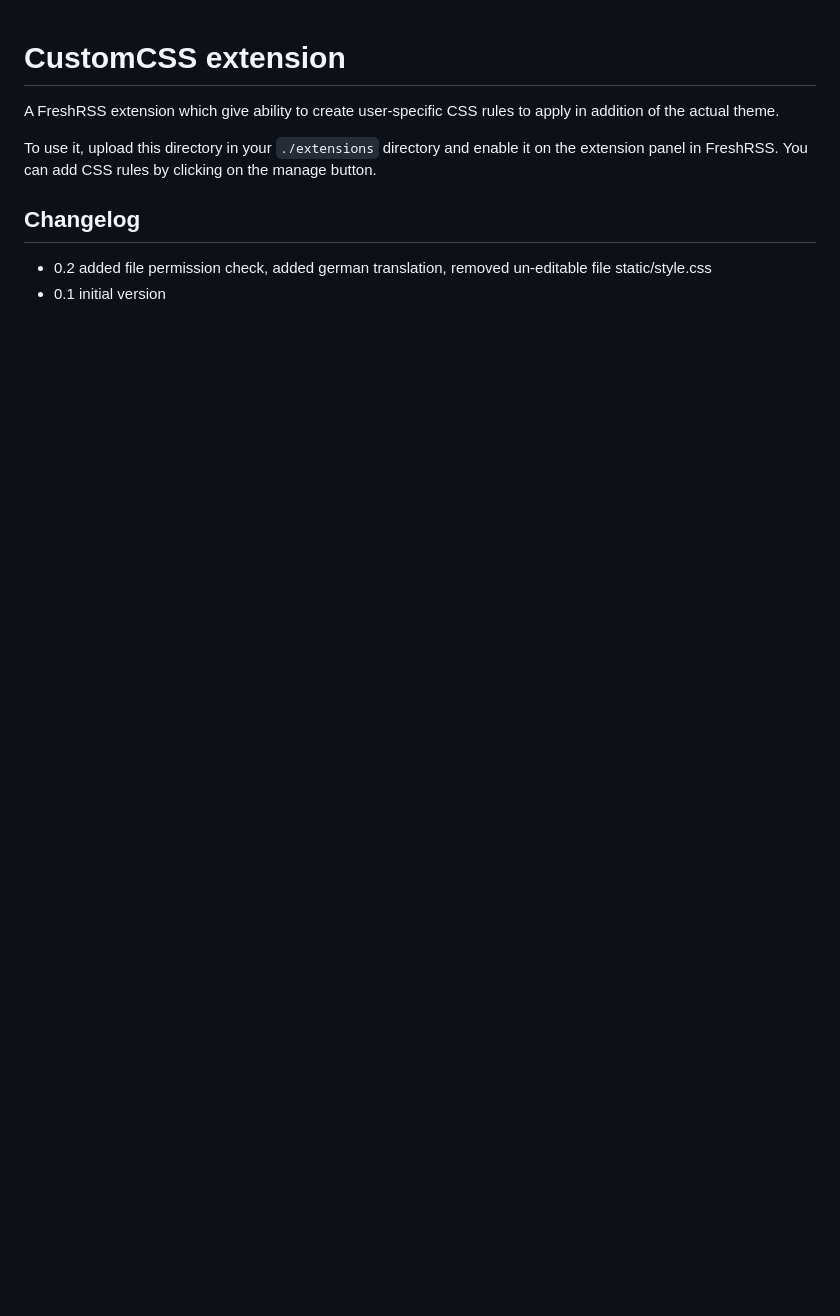
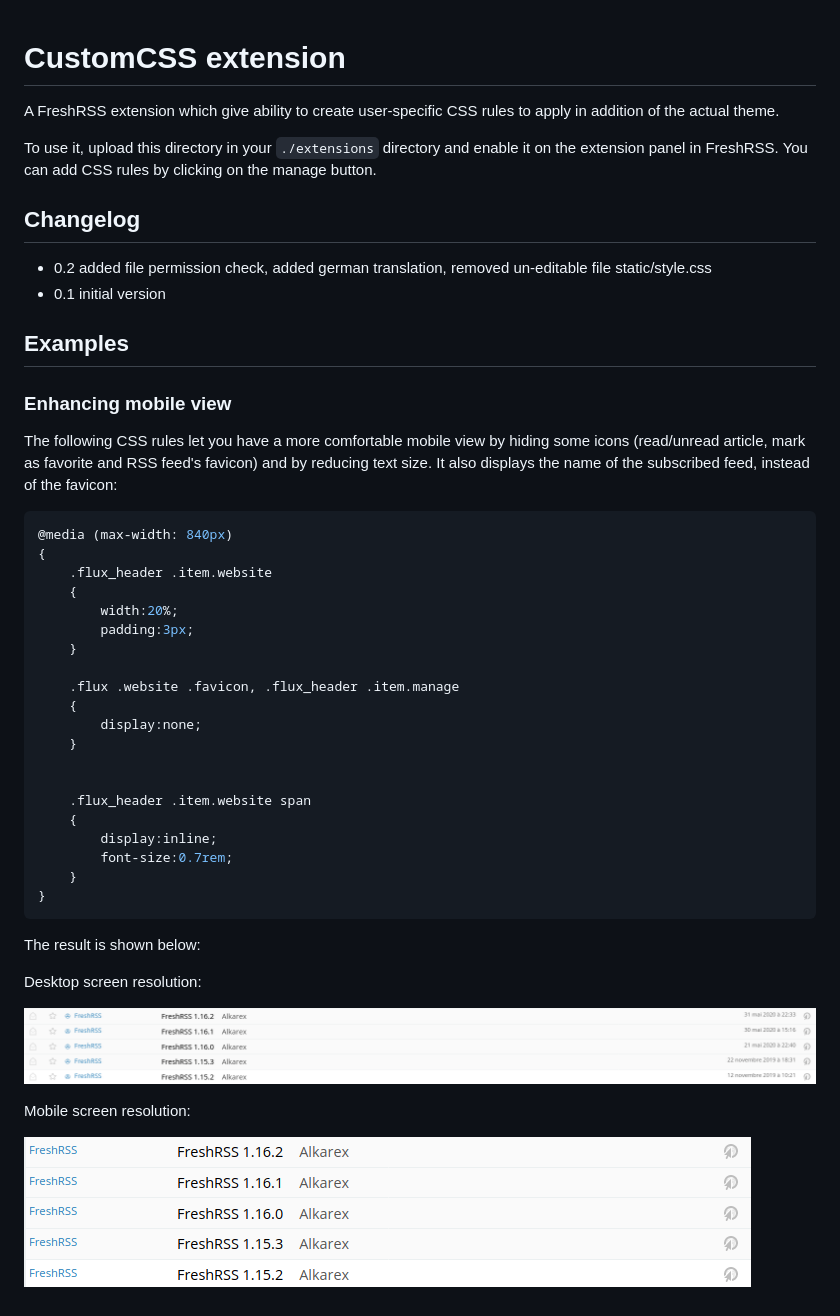
Before and after one commit to FreshRSS/Extensions, a Markdown page: xExtension-CustomCSS/README.md, the part around the change. GitHub-like rendering; pictures changed too: xExtension-CustomCSS/desktop_resolution.png (added), xExtension-CustomCSS/mobile_resolution.png (added); blank space fills up the shorter version.

Commit message:
Add CustomCSS example (#87)
* Update README.md

* Add example screenshots

* Update README.md

* Delete desktop_resolution.png

* Delete mobile_resolution.png

* Add (correct) example screenshots

* Add CSS highlighting

Co-authored-by: Frans de Jonge <fransdejonge@gmail.com>

Co-authored-by: Frans de Jonge <fransdejonge@gmail.com>

````diff
--- a/xExtension-CustomCSS/README.md
+++ b/xExtension-CustomCSS/README.md
@@ -8,3 +8,42 @@ To use it, upload this directory in your `./extensions` directory and enable it
 
 - 0.2 added file permission check, added german translation, removed un-editable file static/style.css
 - 0.1 initial version
+
+## Examples
+
+### Enhancing mobile view
+
+The following CSS rules let you have a more comfortable mobile view by hiding some icons (read/unread article, mark as favorite and RSS feed's favicon) and by reducing text size. It also displays the name of the subscribed feed, instead of the favicon:
+
+```css
+@media (max-width: 840px)
+{
+	.flux_header .item.website
+	{
+		width:20%;
+		padding:3px;
+	}
+
+	.flux .website .favicon, .flux_header .item.manage
+	{
+		display:none;
+	}
+
+
+	.flux_header .item.website span
+	{
+		display:inline;
+		font-size:0.7rem;
+	}
+}
+```
+
+The result is shown below:
+
+Desktop screen resolution:
+
+![Desktop](desktop_resolution.png)
+
+Mobile screen resolution:
+
+![Mobile](mobile_resolution.png)
````
